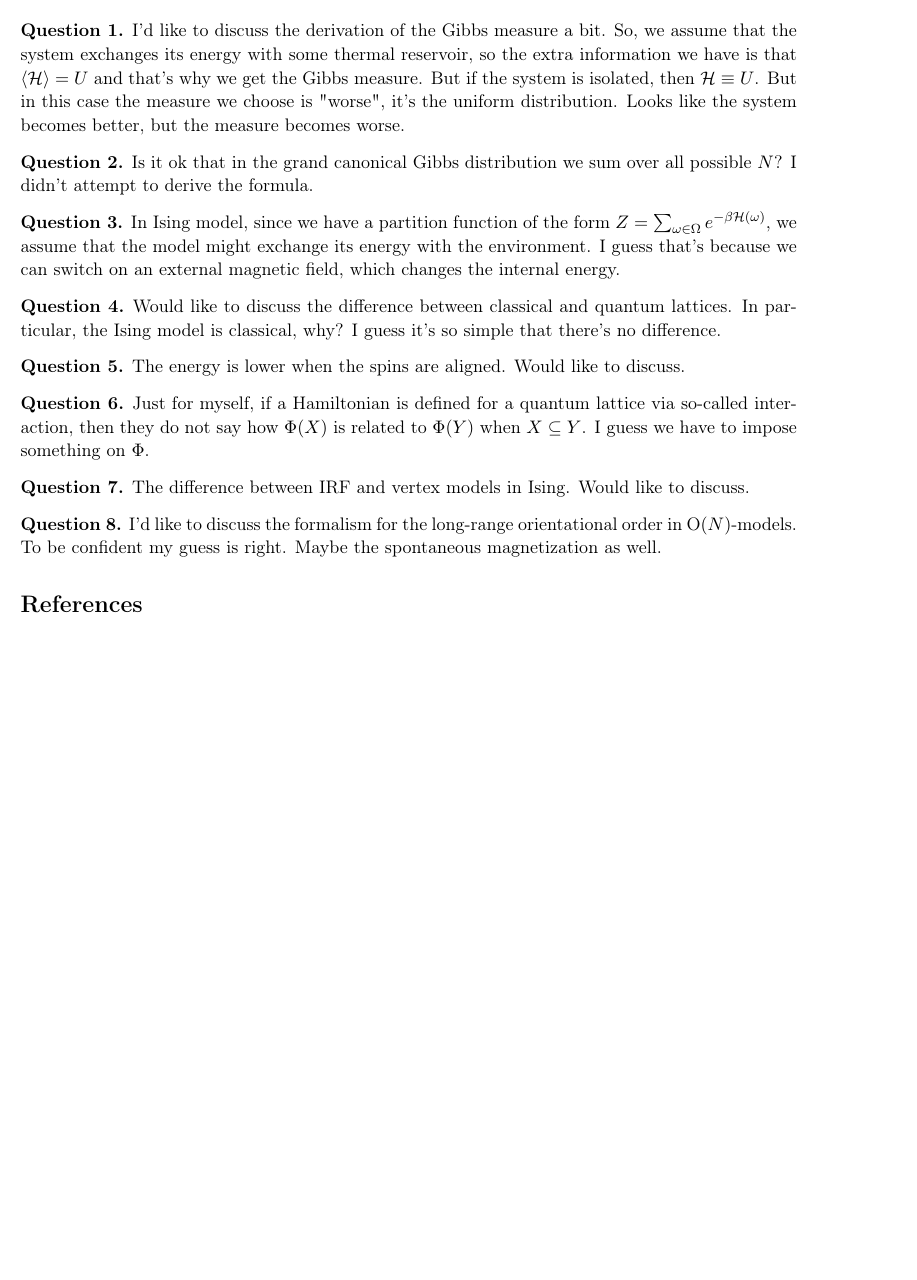
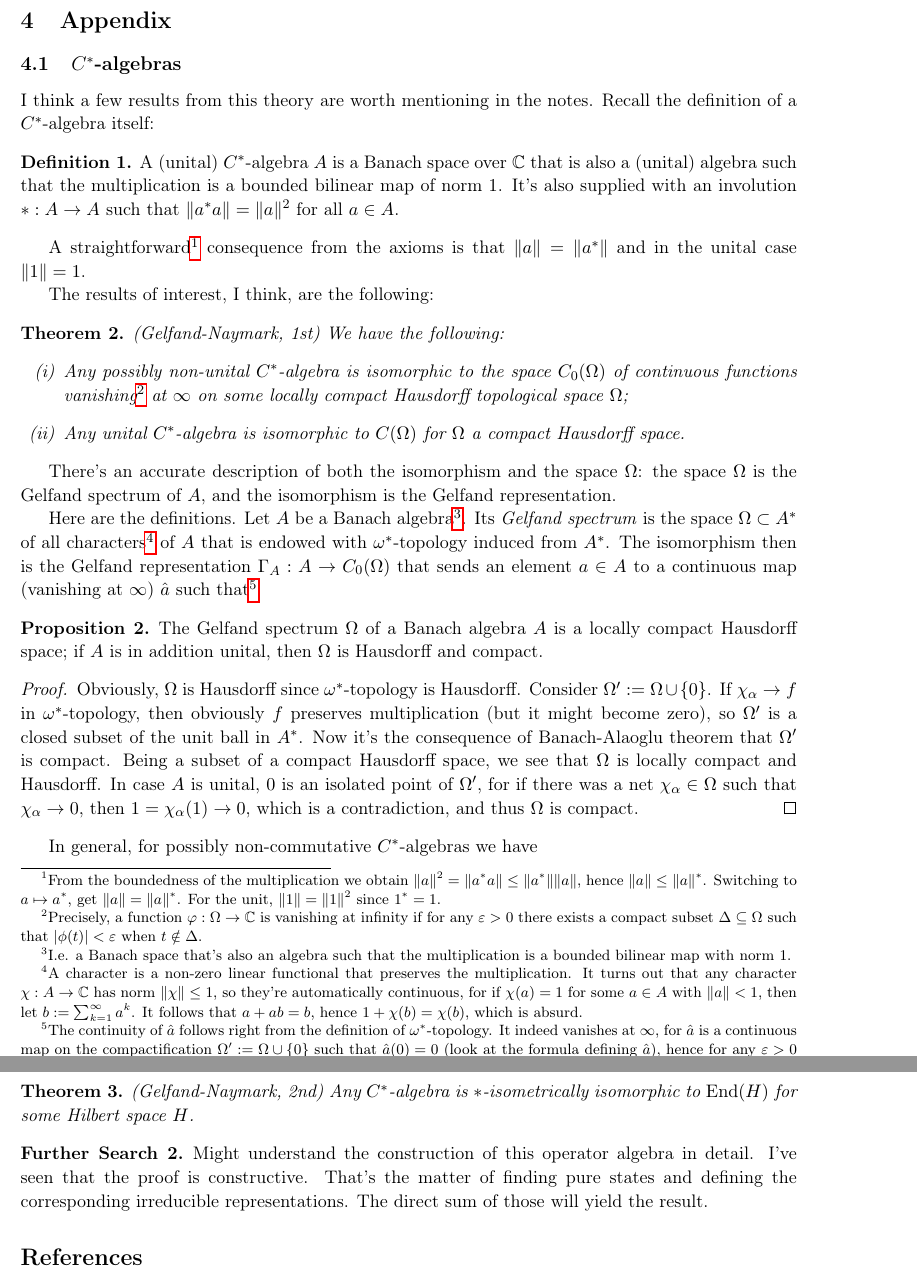
Before and after one commit to Grabovskii/NSF-Lattice-theories-2020, a LaTeX document (nsf.tex, which reads appendix.tex, quest.tex): part of page 7 of 7 before the commit and two parts of pages 8 and 9 of 9 after it, the two joined at a grey line, cut at the place of the change, the shorter picture padded with empty space. Compiled offline with pdfLaTeX.

Commit message:
Added appendix on C*-algebras

```diff
--- /dev/null
+++ b/appendix.tex
@@ -0,0 +1,34 @@
+\section{Appendix}
+\subsection{$C^*$-algebras}
+I think a few results from this theory are worth mentioning in the notes. Recall the definition of a $C^*$-algebra itself:
+\begin{definition}
+A (unital) $C^*$-algebra $A$ is a Banach space over $\mathbb C$ that is also a (unital) algebra such that the multiplication is a bounded bilinear map of norm $1$. It's also supplied with an involution $*:A\rightarrow A$ such that $\|a^*a\| = \|a\|^2$ for all $a \in A$.
+\end{definition}
+A straightforward\footnote{From the boundedness of the multiplication we obtain $\|a\|^2 = \|a^*a\| \leq \|a^*\|\|a\|$, hence $\|a\| \leq \|a\|^*$. Switching to $a \mapsto a^*$, get $\|a\| = \|a\|^*$. For the unit, $\|1\| = \|1\|^2$ since $1^* = 1$.} consequence from the axioms is that $\|a\| = \|a^*\|$ and in the unital case $\|1\| = 1$.
+
+The results of interest, I think, are the following:
+\begin{theorem}
+(Gelfand-Naymark, 1st) We have the following:
+\begin{enumerate}[(i)]
+\item Any possibly non-unital $C^*$-algebra is isomorphic to the space $C_0(\Omega)$ of continuous functions vanishing\footnote{Precisely, a function $\varphi : \Omega \rightarrow \mathbb C$ is vanishing at infinity if for any $\varepsilon >0$ there exists a compact subset $\Delta \subseteq \Omega$ such that $|\phi(t)|< \varepsilon$ when $t \notin \Delta$.} at $\infty$ on some locally compact Hausdorff topological space $\Omega$;
+\item Any unital $C^*$-algebra is isomorphic to $C(\Omega)$ for $\Omega$ a compact Hausdorff space.
+\end{enumerate}
+\end{theorem}
+
+There's an accurate description of both the isomorphism and the space $\Omega$: the space $\Omega$ is the Gelfand spectrum of $A$, and the isomorphism is the Gelfand representation.
+
+Here are the definitions. Let $A$ be a Banach algebra\footnote{I.e. a Banach space that's also an algebra such that the multiplication is a bounded bilinear map with norm $1$.}. Its \emph{Gelfand spectrum} is the space $\Omega \subset A^*$ of all characters\footnote{A character is a non-zero linear functional that preserves the multiplication. It turns out that any character $\chi : A \rightarrow \mathbb C$ has norm $\|\chi\| \leq 1$, so they're automatically continuous, for if $\chi(a) = 1$ for some $a \in A$ with $\|a\| <1$, then let $b:=\sum_{k=1}^\infty a^k$. It follows that $a + ab = b$, hence $1 + \chi(b) = \chi(b)$, which is absurd. } of $A$  that is endowed with $\omega^*$-topology induced from $A^*$. The isomorphism then is the Gelfand representation $\Gamma_A : A \rightarrow C_0(\Omega)$ that sends an element $a \in A$ to a continuous map (vanishing at $\infty$) $\hat a$ such that\footnote{The continuity of $\hat a$ follows right from the definition of $\omega^*$-topology. It indeed vanishes at $\infty$, for $\hat a$ is a continuous map on the compactification $\Omega^\prime := \Omega \cup \{0\}$ such that $\hat{a}(0) = 0$ (look at the formula defining $\hat{a}$), hence for any $\varepsilon > 0$ there's $U_{\varepsilon} \ni 0$ such that $|\hat{a}(\chi)| < \varepsilon$ when $t \in U_{\varepsilon}$. But $U_{\varepsilon}^c$ is compact, as a closed subset of the compact space $\Omega^\prime$, so $\hat a$ vanishes at $\infty$.}
+\begin{proposition}
+The Gelfand spectrum $\Omega$ of a Banach algebra $A$ is a locally compact Hausdorff space; if $A$ is in addition unital, then $\Omega$ is Hausdorff and compact.
+\end{proposition}
+\begin{proof}
+Obviously, $\Omega$ is Hausdorff since $\omega^*$-topology is Hausdorff. Consider $\Omega^\prime := \Omega \cup \{0\}$. If $\chi_\alpha \rightarrow f$ in $\omega^*$-topology, then obviously $f$ preserves multiplication (but it might become zero), so $\Omega^\prime$ is a closed subset of the unit ball in $A^*$. Now it's the consequence of Banach-Alaoglu theorem that $\Omega^\prime$ is compact. Being a subset of a compact Hausdorff space, we see that $\Omega$ is locally compact and Hausdorff. In case $A$ is unital, $0$ is an isolated point of $\Omega^\prime$, for if there was a net $\chi_\alpha \in \Omega$ such that $\chi_\alpha \rightarrow 0$, then $1 = \chi_\alpha(1) \rightarrow 0$, which is a contradiction, and thus $\Omega$ is compact.
+\end{proof}
+
+In general, for possibly non-commutative $C^*$-algebras we have
+\begin{theorem}
+(Gelfand-Naymark, 2nd) Any $C^*$-algebra is $*$-isometrically isomorphic to $\End(H)$ for some Hilbert space $H$.
+\end{theorem}
+\begin{fur}
+Might understand the construction of this operator algebra in detail. I've seen that the proof is constructive. That's the matter of finding pure states and defining the corresponding irreducible representations. The direct sum of those will yield the result.
+\end{fur}
--- a/quest.tex
+++ b/quest.tex
@@ -3,31 +4,3 @@
 \begin{quest}
-I'd like to discuss the derivation of the Gibbs measure a bit. So, we assume that the system exchanges its energy with some thermal reservoir, so the extra information we have is that $\left\langle \hh \right\rangle = U$ and that's why we get the Gibbs measure. But if the system is isolated, then $\hh \equiv U$. But in this case the measure we choose is "worse", it's the uniform distribution. Looks like the system becomes better, but the measure becomes worse.
+I do not see any issue with regards to defining the Gelfand spectrum for non-commutative Banach algebras. Why is it defined only for commutative ones? Only because it appears in the set-up of G-N theorem?
 \end{quest}
-
-\begin{quest}
-Is it ok that in the grand canonical Gibbs distribution we sum over all possible $N$? I didn't attempt to derive the formula.
-\end{quest}
-
-\begin{quest}
-In Ising model, since we have a partition function of the form $Z = \sum_{\omega \in \Omega} e^{-\beta \hh (\omega)}$, we assume that the model might exchange its energy with the environment. I guess that's because we can switch on an external magnetic field, which changes the internal energy.
-\end{quest}
-
-\begin{quest}
-Would like to discuss the difference between classical and quantum lattices. In particular, the Ising model is classical, why? I guess it's so simple that there's no difference.
-\end{quest}
-
-\begin{quest}
-The energy is lower when the spins are aligned. Would like to discuss.
-\end{quest}
-
-\begin{quest}
-Just for myself, if a Hamiltonian is defined for a quantum lattice via so-called interaction, then they do not say how $\Phi(X)$ is related to $\Phi(Y)$ when $X \subseteq Y$. I guess we have to impose something on $\Phi$.
-\end{quest}
-
-\begin{quest}
-The difference between IRF and vertex models in Ising. Would like to discuss.
-\end{quest}
-
-\begin{quest}
-I'd like to discuss the formalism for the long-range orientational order in $\text{O}(N)$-models. To be confident my guess is right. Maybe the spontaneous magnetization as well.
-\end{quest}
```
Also changed, not shown: Ising_model.tex (+4 -4 lines), gff.tex (+1 -1 lines), nsf.tex (+2 -0 lines), on_model.tex (+1 -1 lines), principles.tex (+18 -5 lines), nsf.pdf, quest.tex (3 more changed lines), 5 other files.
